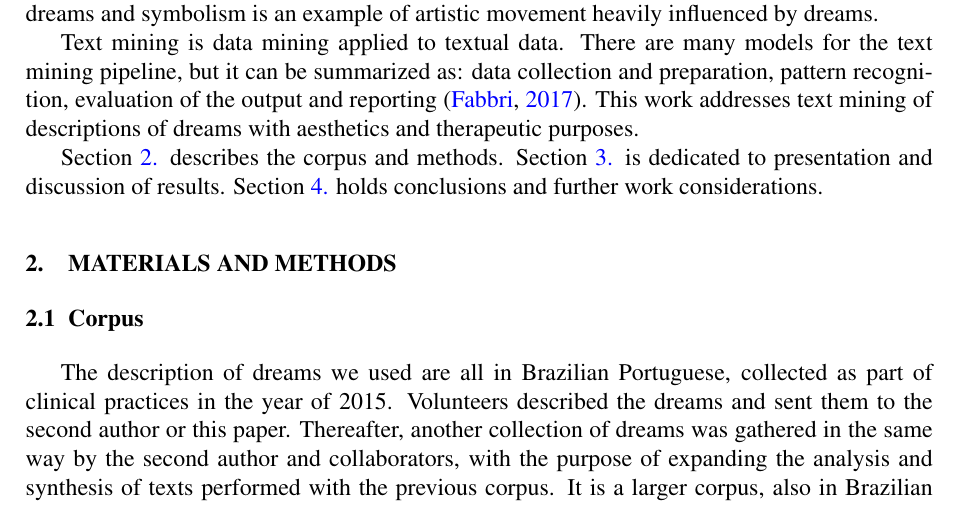
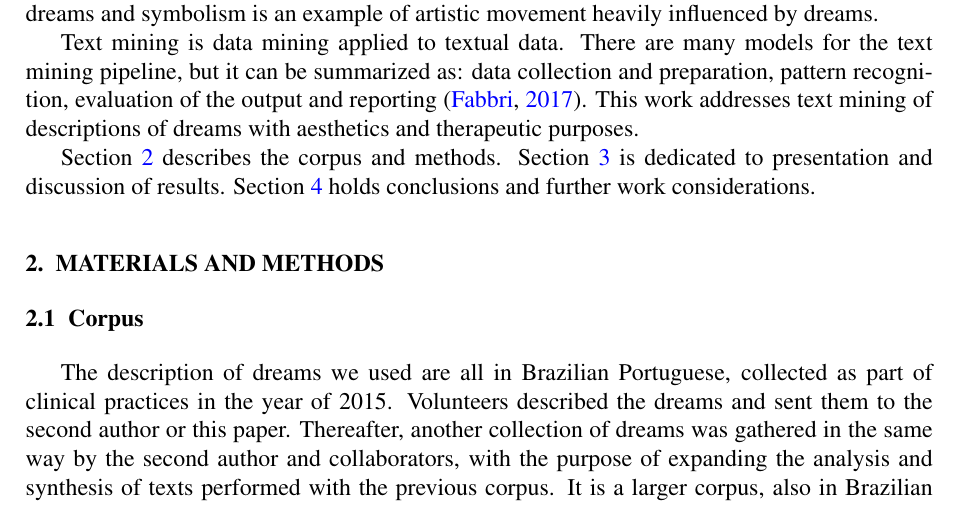
Before and after one commit to ttm/sonhos, a LaTeX paper (article/article.tex): part of page 2 of 6, cut so that both start at the same text. Compiled offline with pdfLaTeX; a LaTeX package or settings file that is missing is left out.

Commit message:
resolvida formatacao das referencias aos sections

```diff
--- a/article/article.tex
+++ b/article/article.tex
@@ -20,6 +20,13 @@
 	allbordercolors=black,
 	bookmarksdepth=4
 }
+\usepackage{tocloft}
+\titleformat{\section}
+  {\normalfont\bfseries}{\thesection.}{0.5em}{}
+\renewcommand\cftsecaftersnum{.}
+\renewcommand\thesection{\arabic{section}}
+\renewcommand\thesubsection{\thesection.\arabic{subsection}}
+
 %%%%Don't edit this block. It reduces the spacing between the lines of the references
 \let\OLDthebibliography\thebibliography
 \renewcommand\thebibliography[1]{\OLDthebibliography{#1} \setlength{\parskip}{0pt}\setlength{\itemsep}{0pt plus 0.3ex}}
```
Also changed, not shown: article/article.pdf. Lines whose indentation alone changed are shown as unchanged.
